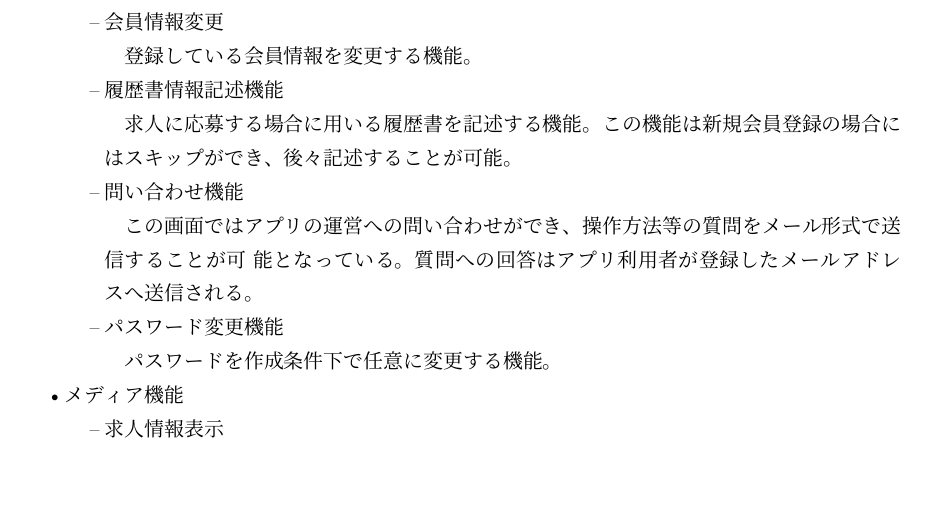
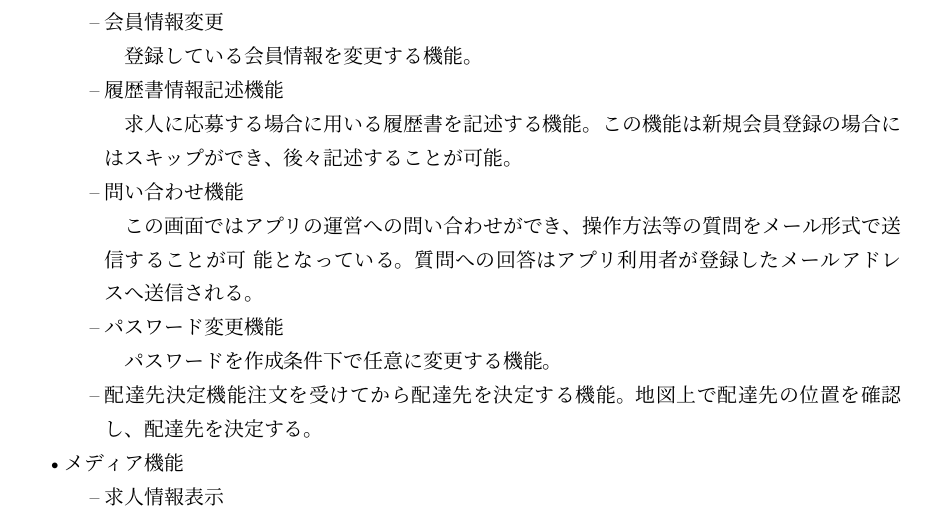
Before and after one commit to RENMORITAA/software-engineering, a LaTeX document (システム提案書v2/main.tex, which reads システム提案書v2/機能概要・前提条件・制約事項.tex): part of page 9 of 20, cut so that both start at the same text, the shorter picture padded with empty space. Compiled offline with upLaTeX and dvipdfmx.

Commit message:
配達先決定機能を追加

```diff
--- a/システム提案書v2/機能概要・前提条件・制約事項.tex
+++ b/システム提案書v2/機能概要・前提条件・制約事項.tex
@@ -29,6 +29,8 @@
         \item パスワード変更機能
 
         パスワードを作成条件下で任意に変更する機能。
+        \item 配達先決定機能
+        注文を受けてから配達先を決定する機能。地図上で配達先の位置を確認し、配達先を決定する。
 
     \end{itemize}
   \item メディア機能
```
